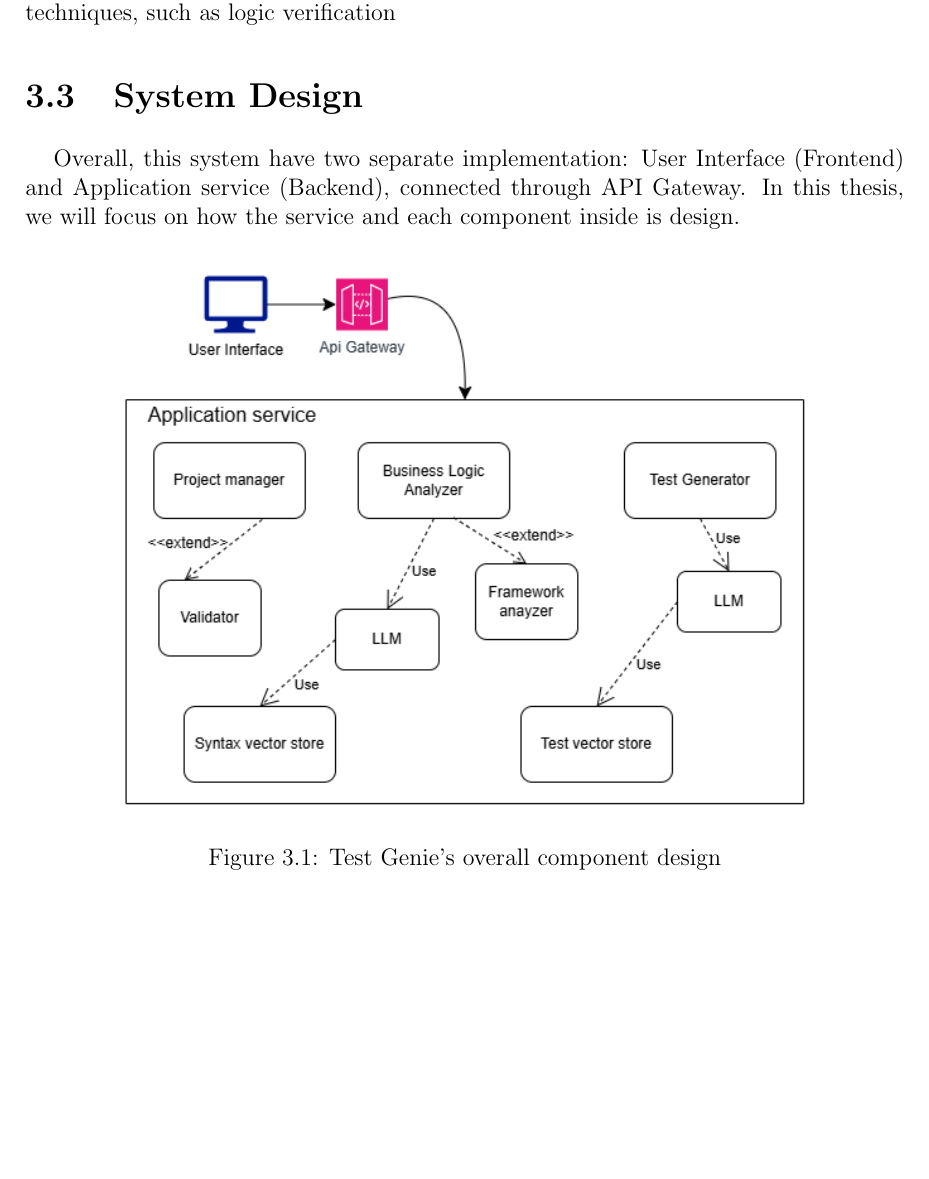
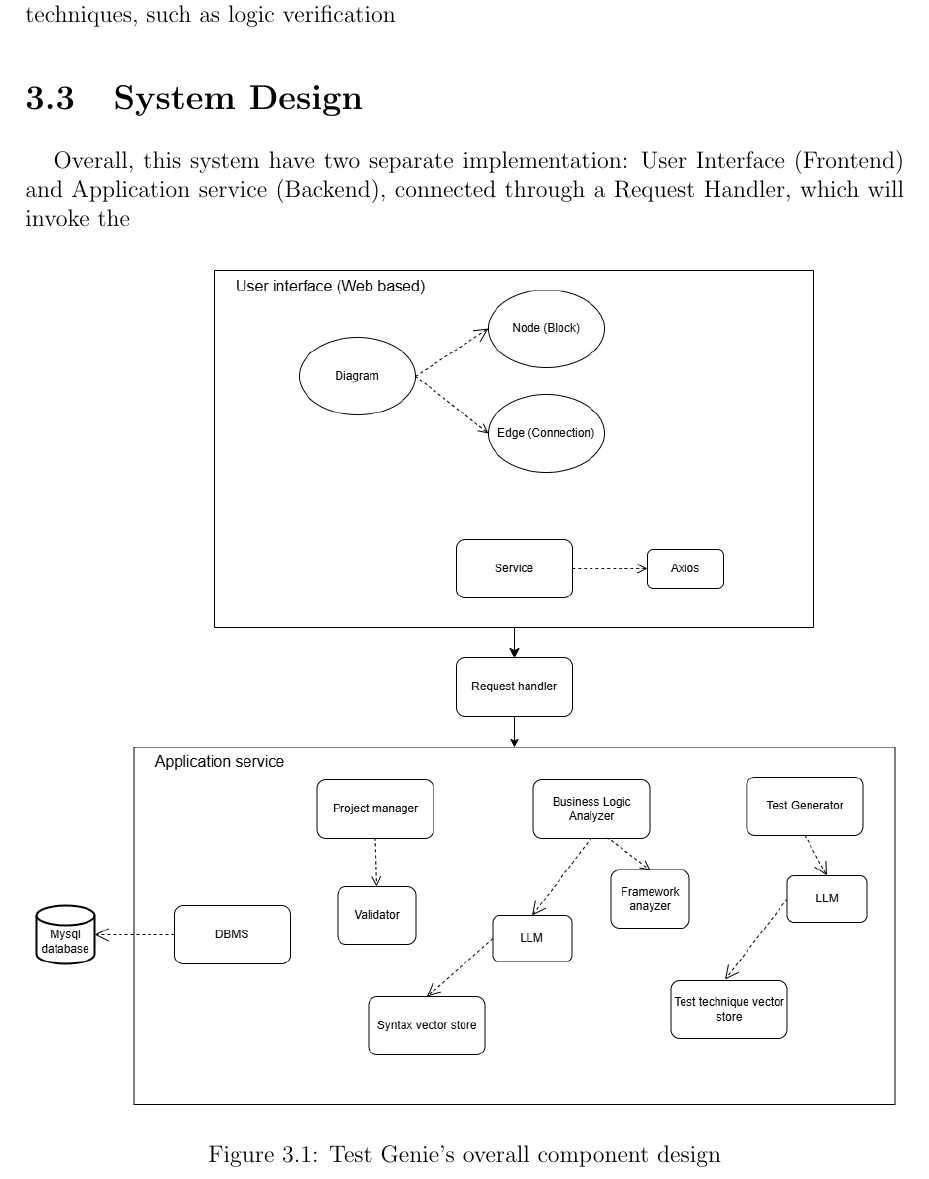
Before and after one commit to meowie2k3/TestGenie, a LaTeX thesis (Document/DaoMinhHuy_ITCSIU21132.tex, which reads Document/chapters/methodology.tex): part of page 20 of 76, cut so that both start at the same text, the shorter picture padded with empty space. Compiled offline with pdfLaTeX.

Commit message:
methodology rewrite :)

```diff
--- a/Document/chapters/methodology.tex
+++ b/Document/chapters/methodology.tex
@@ -86,11 +86,11 @@ To achieve this, a Software Development Kit (SDK) is embedded for each supported
 
 \section{System Design}
 
-\hspace{0.5cm}Overall, this system have two separate implementation: User Interface (Frontend) and Application service (Backend), connected through API Gateway. In this thesis, we will focus on how the service and each component inside is design.
+\hspace{0.5cm}Overall, this system have two separate implementation: User Interface (Frontend) and Application service (Backend), connected through a Request Handler, which will invoke the
 % insert images/System design.drawio.png
 \begin{figure}[H]
 	\centering
-	\includegraphics[width=0.8\textwidth]{images/System design.drawio.png}
+	\includegraphics[width=1.0\textwidth]{images/System design.drawio.png}
 	\caption{Test Genie’s overall component design}
 	\label{fig:system-design}
 \end{figure}
```
Also changed, not shown: Document/chapters/conclusion.tex (+1 -1 lines), Document/chapters/discussion.tex (+1 -1 lines), Document/DaoMinhHuy_ITCSIU21132.pdf, Document/images/System design.drawio.png, Document/chapters/methodology.tex (2 more changed lines).
